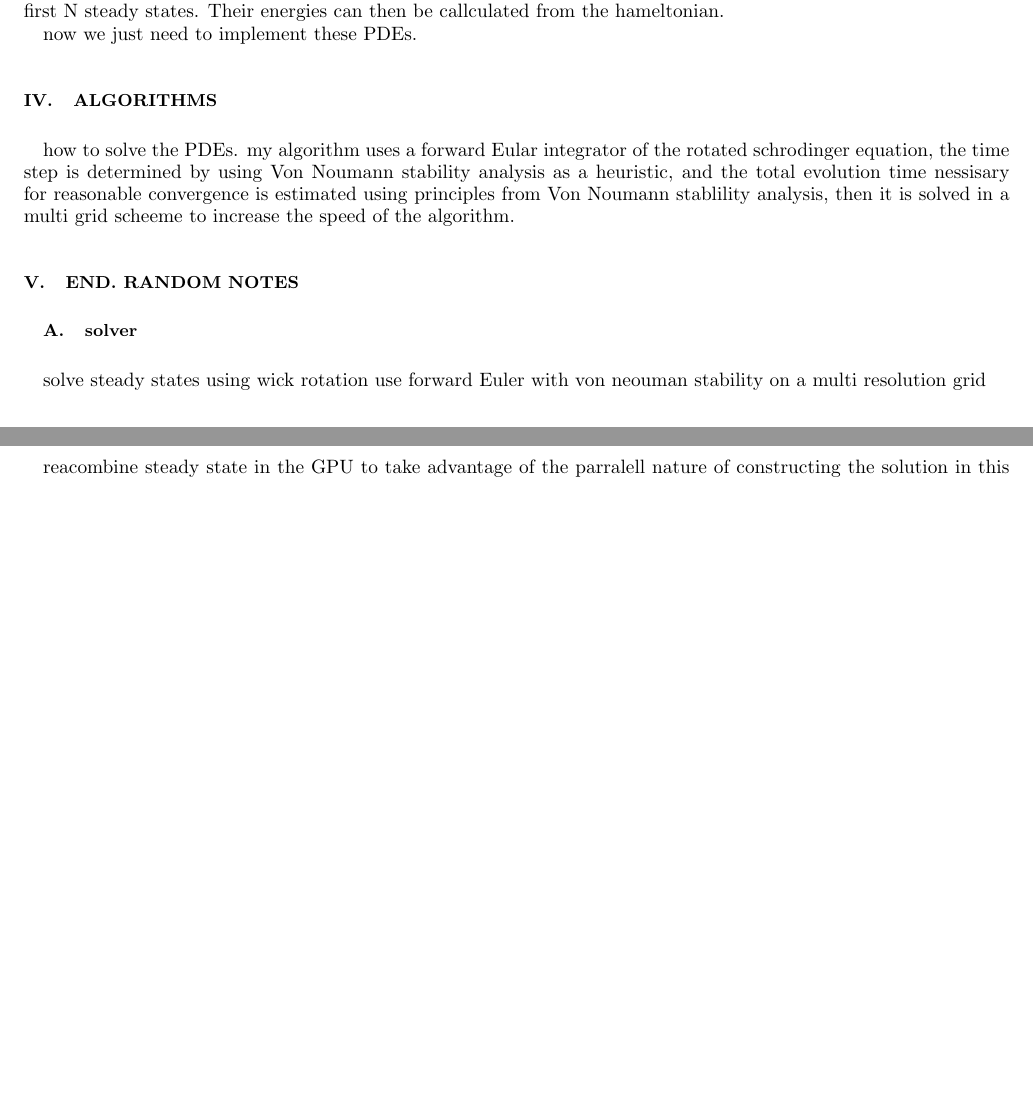
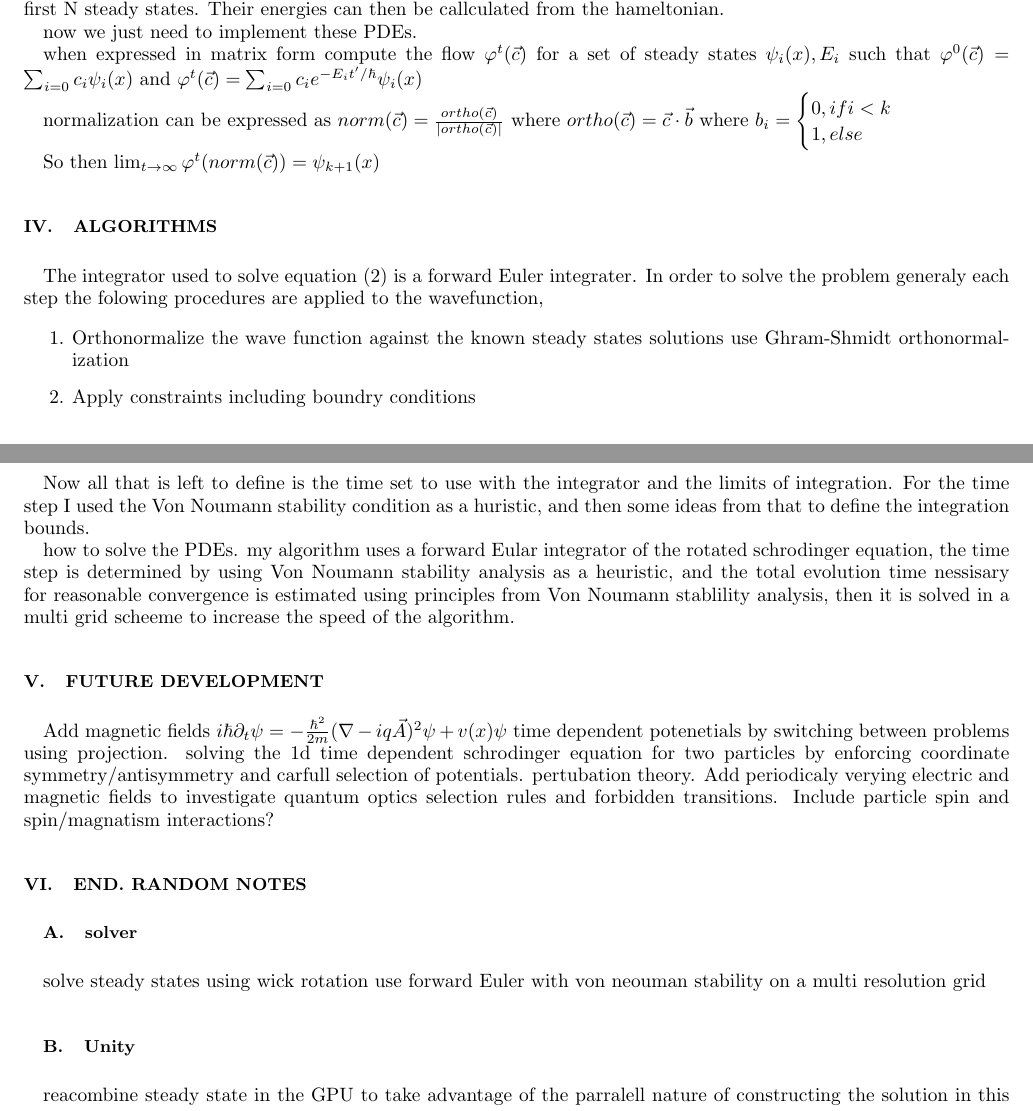
Before and after one commit to lsiemens/QBox, a LaTeX paper (theory/QBox.tex): two parts of pages 2 and 3 of 3, joined at a grey line, cut so that both start at the same text, the shorter picture padded with empty space. Compiled offline with pdfLaTeX.

Commit message:
writeing qbox.tex

```diff
--- a/theory/QBox.tex
+++ b/theory/QBox.tex
@@ -5,13 +5,6 @@
 ]{revtex4-2}
 
 \usepackage{amsmath}
-
-% Personal definitions
-\newcommand{\dvec}[1]{\dot{\vec{#1}}}
-\newcommand{\grad}{\vec{\nabla}}
-\newcommand{\intV}[1]{\int_{-\infty}^{\infty} #1 d^3x}
-\newcommand{\intVdot}[1]{\int_{-\infty}^{\infty} #1 d^3\dot{x}}
-\newcommand{\intVVdot}[1]{\int_{-\infty}^{\infty}\int_{-\infty}^{\infty} #1 d^3xd^3\dot{x}}
 
 \begin{document}
 
@@ -108,9 +101,33 @@ So appling this procedure multiple times each time adding new states to the set
 
 now we just need to implement these PDEs.
 
+when expressed in matrix form compute the flow $\varphi^t(\vec{c})$ for a set of steady states $\psi_i(x), E_i$ such that $\varphi^0(\vec{c}) = \sum_{i=0}c_i \psi_i(x)$ and $\varphi^t(\vec{c}) = \sum_{i=0}c_i e^{-E_i t' / \hbar} \psi_i(x)$
+
+normalization can be expressed as $norm(\vec{c}) = \frac{ortho(\vec{c})}{\left| ortho(\vec{c})\right|}$ where $ortho(\vec{c}) = \vec{c} \cdot \vec{b}$ where $b_i = \begin{cases}0, if i < k \\ 1, else\end{cases}$
+
+So then $\lim_{t \to \infty} \varphi^t(norm(\vec{c})) = \psi_{k+1}(x)$
+
+
+
+
+
 \section{Algorithms}
+The integrator used to solve equation \eqref{wick_rotated_schrodinger} is a forward Euler integrater. In order to solve the problem generaly each step the folowing procedures are applied to the wavefunction,
+
+\begin{enumerate}
+	\item Orthonormalize the wave function against the known steady states solutions use Ghram-Shmidt orthonormalization
+	\item Apply constraints including boundry conditions
+	\item Evolve the wave function by one step using the forward Euler algoritm
+\end{enumerate}
+
+Now all that is left to define is the time set to use with the integrator and the limits of integration. For the time step I used the Von Noumann stability condition as a huristic, and then some ideas from that to define the integration bounds.
+
 how to solve the PDEs. my algorithm uses a forward Eular integrator of the rotated schrodinger equation, the time step is determined by using Von Noumann stability analysis as a heuristic,
 and the total evolution time nessisary for reasonable convergence is estimated using principles from Von Noumann stablility analysis, then it is solved in a multi grid scheeme to increase the speed of the algorithm.
+
+\section{Future development}
+Add magnetic fields $i\hbar\partial_t \psi = -\frac{\hbar^2}{2m}(\nabla - iq\vec{A})^2 \psi + v(x)\psi$
+time dependent potenetials by switching between problems using projection. solving the 1d time dependent schrodinger equation for two particles by enforcing coordinate symmetry/antisymmetry and carfull selection of potentials. pertubation theory. Add periodicaly verying electric and magnetic fields to investigate quantum optics selection rules and forbidden transitions. Include particle spin and spin/magnatism interactions?
 
 \section{End. random notes}
 
```
